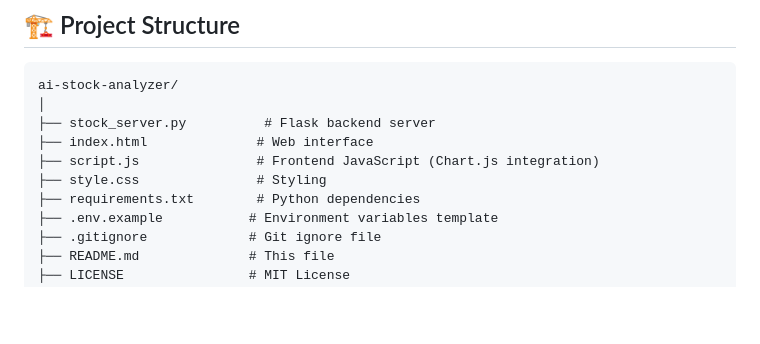
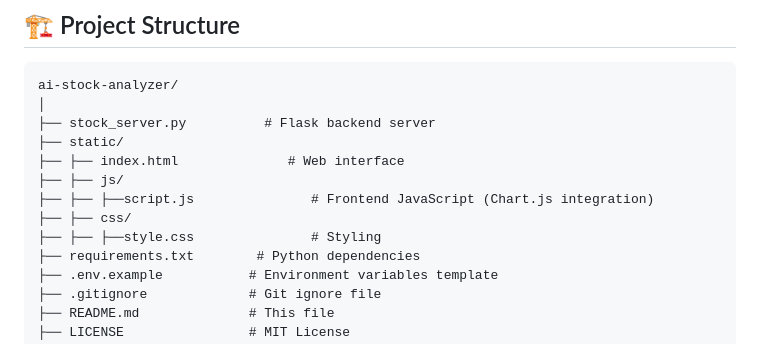
Before and after one commit to mklljj/ai-stock-analyzer, a Markdown page: README.md, the part around the change. Drawn GitHub-style; blank space fills up the shorter version.

```diff
--- a/README.md
+++ b/README.md
@@ -169,9 +169,12 @@ curl http://localhost:8080/health
 ai-stock-analyzer/
 │
 ├── stock_server.py          # Flask backend server
-├── index.html              # Web interface
-├── script.js               # Frontend JavaScript (Chart.js integration)
-├── style.css               # Styling
+├── static/
+├── ├── index.html              # Web interface
+├── ├── js/
+├── ├── ├──script.js               # Frontend JavaScript (Chart.js integration)
+├── ├── css/
+├── ├── ├──style.css               # Styling
 ├── requirements.txt        # Python dependencies
 ├── .env.example           # Environment variables template
 ├── .gitignore             # Git ignore file
```
